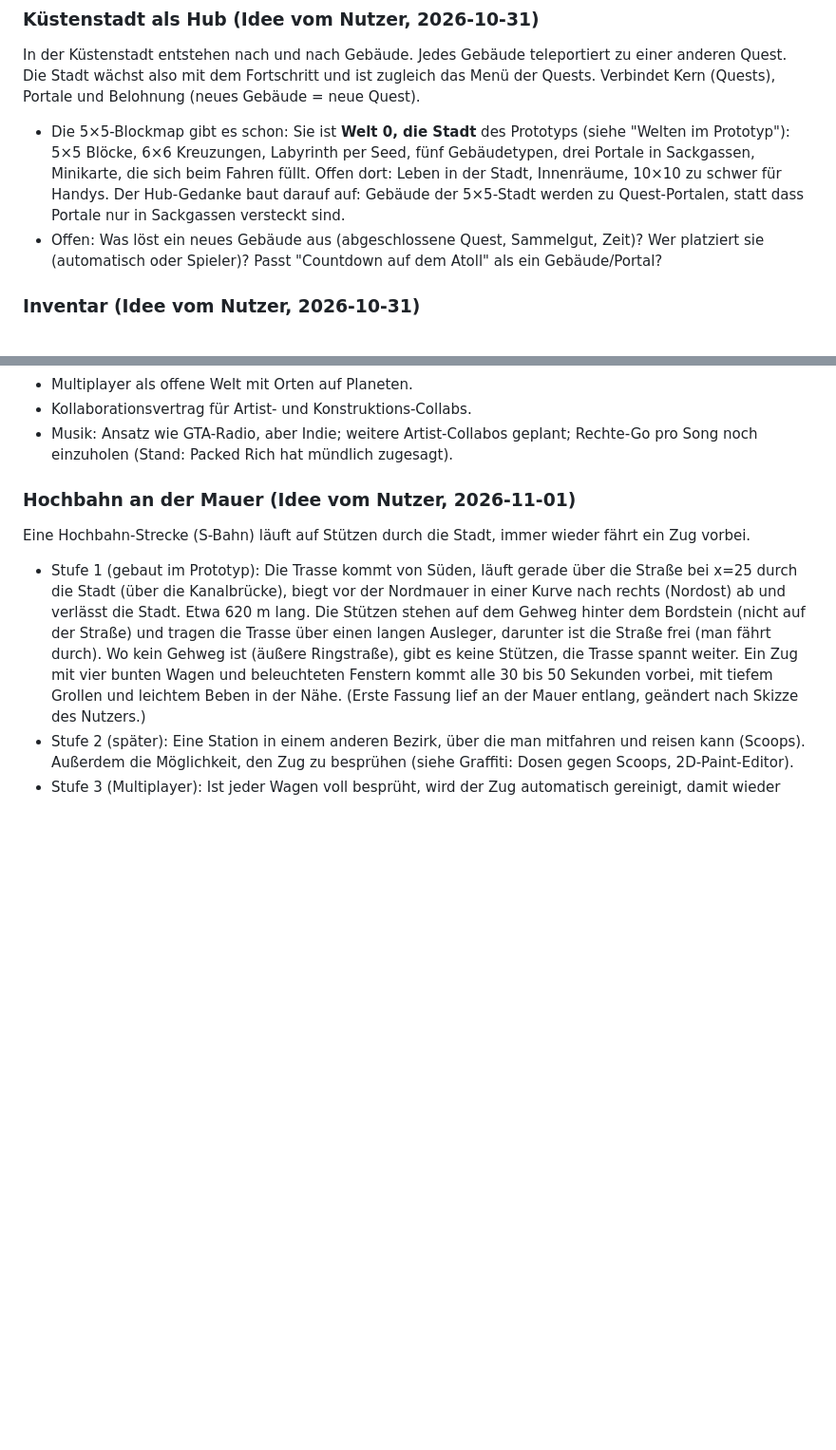
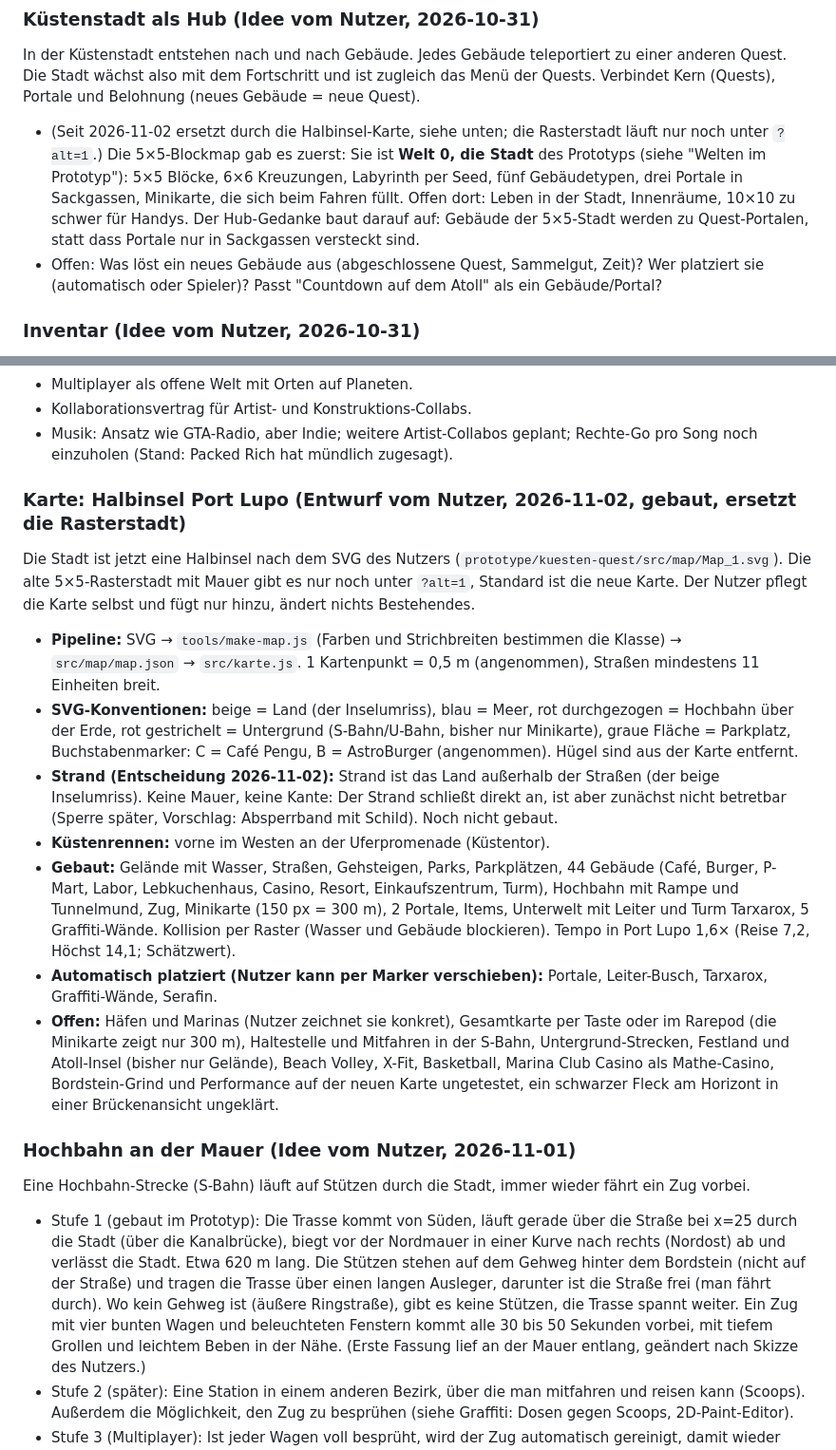
Before and after one commit to AisuStudio/quasifornia, a Markdown page: CONCEPT.md, 2 parts joined by grey strips. Shown at 95% size. Drawn GitHub-style; blank space fills up the shorter version.

Commit message:
CONCEPT: Halbinsel-Karte, Strand-Entscheidung, offene Punkte
Co-Authored-By: Claude Sonnet 5.5 <noreply@anthropic.com>
Claude-Session: https://claude.ai/code/session_01QFyNFBk4xN1BJLSmL1HeMq

```diff
--- a/CONCEPT.md
+++ b/CONCEPT.md
@@ -54,7 +54,7 @@ Ein offenes, vernetztes Welten-Spiel als Web-App, inspiriert von der OASIS aus "
 
 ### Küstenstadt als Hub (Idee vom Nutzer, 2026-10-31)
 In der Küstenstadt entstehen nach und nach Gebäude. Jedes Gebäude teleportiert zu einer anderen Quest. Die Stadt wächst also mit dem Fortschritt und ist zugleich das Menü der Quests. Verbindet Kern (Quests), Portale und Belohnung (neues Gebäude = neue Quest).
-- Die 5×5-Blockmap gibt es schon: Sie ist **Welt 0, die Stadt** des Prototyps (siehe "Welten im Prototyp"): 5×5 Blöcke, 6×6 Kreuzungen, Labyrinth per Seed, fünf Gebäudetypen, drei Portale in Sackgassen, Minikarte, die sich beim Fahren füllt. Offen dort: Leben in der Stadt, Innenräume, 10×10 zu schwer für Handys. Der Hub-Gedanke baut darauf auf: Gebäude der 5×5-Stadt werden zu Quest-Portalen, statt dass Portale nur in Sackgassen versteckt sind.
+- (Seit 2026-11-02 ersetzt durch die Halbinsel-Karte, siehe unten; die Rasterstadt läuft nur noch unter `?alt=1`.) Die 5×5-Blockmap gab es zuerst: Sie ist **Welt 0, die Stadt** des Prototyps (siehe "Welten im Prototyp"): 5×5 Blöcke, 6×6 Kreuzungen, Labyrinth per Seed, fünf Gebäudetypen, drei Portale in Sackgassen, Minikarte, die sich beim Fahren füllt. Offen dort: Leben in der Stadt, Innenräume, 10×10 zu schwer für Handys. Der Hub-Gedanke baut darauf auf: Gebäude der 5×5-Stadt werden zu Quest-Portalen, statt dass Portale nur in Sackgassen versteckt sind.
 - Offen: Was löst ein neues Gebäude aus (abgeschlossene Quest, Sammelgut, Zeit)? Wer platziert sie (automatisch oder Spieler)? Passt "Countdown auf dem Atoll" als ein Gebäude/Portal?
 
 ### Inventar (Idee vom Nutzer, 2026-10-31)
@@ -132,6 +132,16 @@ Offene Fragen aus der Notiz:
 - Multiplayer als offene Welt mit Orten auf Planeten.
 - Kollaborationsvertrag für Artist- und Konstruktions-Collabs.
 - Musik: Ansatz wie GTA-Radio, aber Indie; weitere Artist-Collabos geplant; Rechte-Go pro Song noch einzuholen (Stand: Packed Rich hat mündlich zugesagt).
+
+### Karte: Halbinsel Port Lupo (Entwurf vom Nutzer, 2026-11-02, gebaut, ersetzt die Rasterstadt)
+Die Stadt ist jetzt eine Halbinsel nach dem SVG des Nutzers (`prototype/kuesten-quest/src/map/Map_1.svg`). Die alte 5×5-Rasterstadt mit Mauer gibt es nur noch unter `?alt=1`, Standard ist die neue Karte. Der Nutzer pflegt die Karte selbst und fügt nur hinzu, ändert nichts Bestehendes.
+- **Pipeline:** SVG → `tools/make-map.js` (Farben und Strichbreiten bestimmen die Klasse) → `src/map/map.json` → `src/karte.js`. 1 Kartenpunkt = 0,5 m (angenommen), Straßen mindestens 11 Einheiten breit.
+- **SVG-Konventionen:** beige = Land (der Inselumriss), blau = Meer, rot durchgezogen = Hochbahn über der Erde, rot gestrichelt = Untergrund (S-Bahn/U-Bahn, bisher nur Minikarte), graue Fläche = Parkplatz, Buchstabenmarker: C = Café Pengu, B = AstroBurger (angenommen). Hügel sind aus der Karte entfernt.
+- **Strand (Entscheidung 2026-11-02):** Strand ist das Land außerhalb der Straßen (der beige Inselumriss). Keine Mauer, keine Kante: Der Strand schließt direkt an, ist aber zunächst nicht betretbar (Sperre später, Vorschlag: Absperrband mit Schild). Noch nicht gebaut.
+- **Küstenrennen:** vorne im Westen an der Uferpromenade (Küstentor).
+- **Gebaut:** Gelände mit Wasser, Straßen, Gehsteigen, Parks, Parkplätzen, 44 Gebäude (Café, Burger, P-Mart, Labor, Lebkuchenhaus, Casino, Resort, Einkaufszentrum, Turm), Hochbahn mit Rampe und Tunnelmund, Zug, Minikarte (150 px = 300 m), 2 Portale, Items, Unterwelt mit Leiter und Turm Tarxarox, 5 Graffiti-Wände. Kollision per Raster (Wasser und Gebäude blockieren). Tempo in Port Lupo 1,6× (Reise 7,2, Höchst 14,1; Schätzwert).
+- **Automatisch platziert (Nutzer kann per Marker verschieben):** Portale, Leiter-Busch, Tarxarox, Graffiti-Wände, Serafin.
+- **Offen:** Häfen und Marinas (Nutzer zeichnet sie konkret), Gesamtkarte per Taste oder im Rarepod (die Minikarte zeigt nur 300 m), Haltestelle und Mitfahren in der S-Bahn, Untergrund-Strecken, Festland und Atoll-Insel (bisher nur Gelände), Beach Volley, X-Fit, Basketball, Marina Club Casino als Mathe-Casino, Bordstein-Grind und Performance auf der neuen Karte ungetestet, ein schwarzer Fleck am Horizont in einer Brückenansicht ungeklärt.
 
 ### Hochbahn an der Mauer (Idee vom Nutzer, 2026-11-01)
 Eine Hochbahn-Strecke (S-Bahn) läuft auf Stützen durch die Stadt, immer wieder fährt ein Zug vorbei.
```
